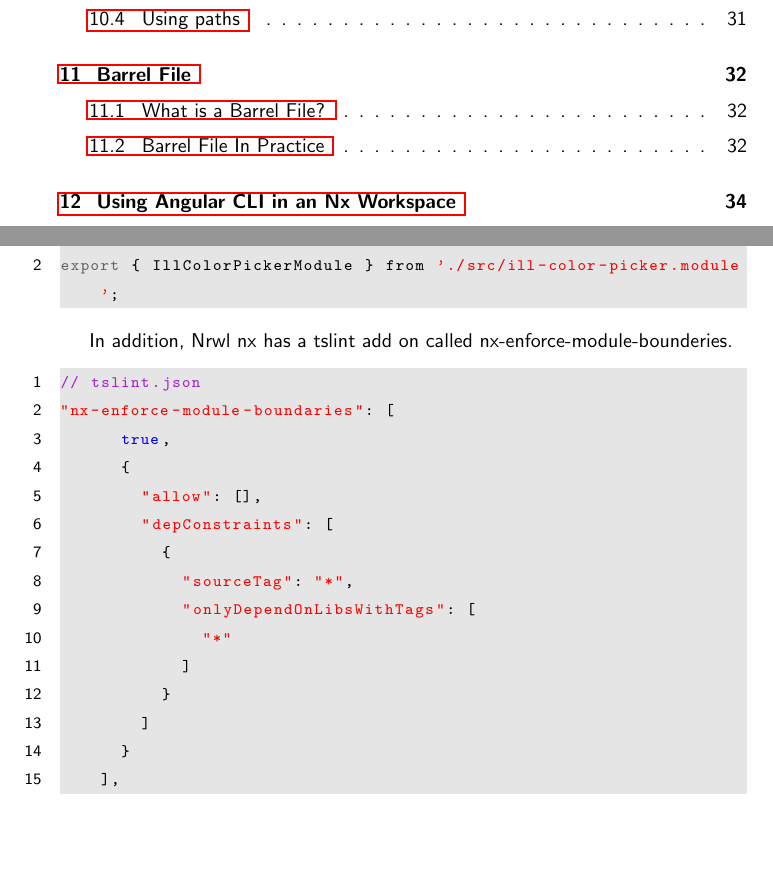
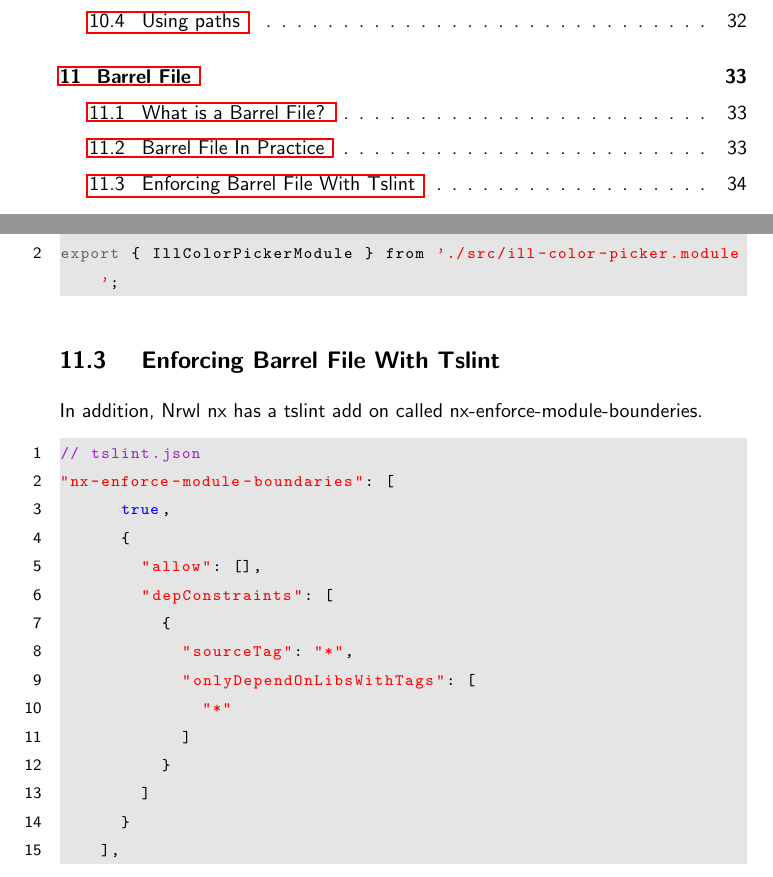
Before and after one commit to razroo/angular-content, a LaTeX document (main.tex, which reads typescript/barrel-file/barrel-file.tex): two parts of pages 2 and 33 of 120 before the commit and two parts of pages 2 and 34 of 121 after it, joined at a grey line, cut so that both start at the same text, the shorter picture padded with empty space. Compiled offline with pdfLaTeX.

Commit message:
Add subsection for adding tslint for creating a barrel file in app.

```diff
--- a/typescript/barrel-file/barrel-file.tex
+++ b/typescript/barrel-file/barrel-file.tex
@@ -26,6 +26,7 @@ in the index.ts(barrel file).
 export { IllColorPickerModule } from './src/ill-color-picker.module';
 \end{lstlisting}
 
+\subsection{ Enforcing Barrel File With Tslint }
 In addition, Nrwl nx has a tslint add on called nx-enforce-module-bounderies.
 \begin{lstlisting}
 // tslint.json
```
Also changed, not shown: pixel-grid/pixel-grid-container-layout/pixel-grid-container-layout.tex (line endings or trailing spaces).
